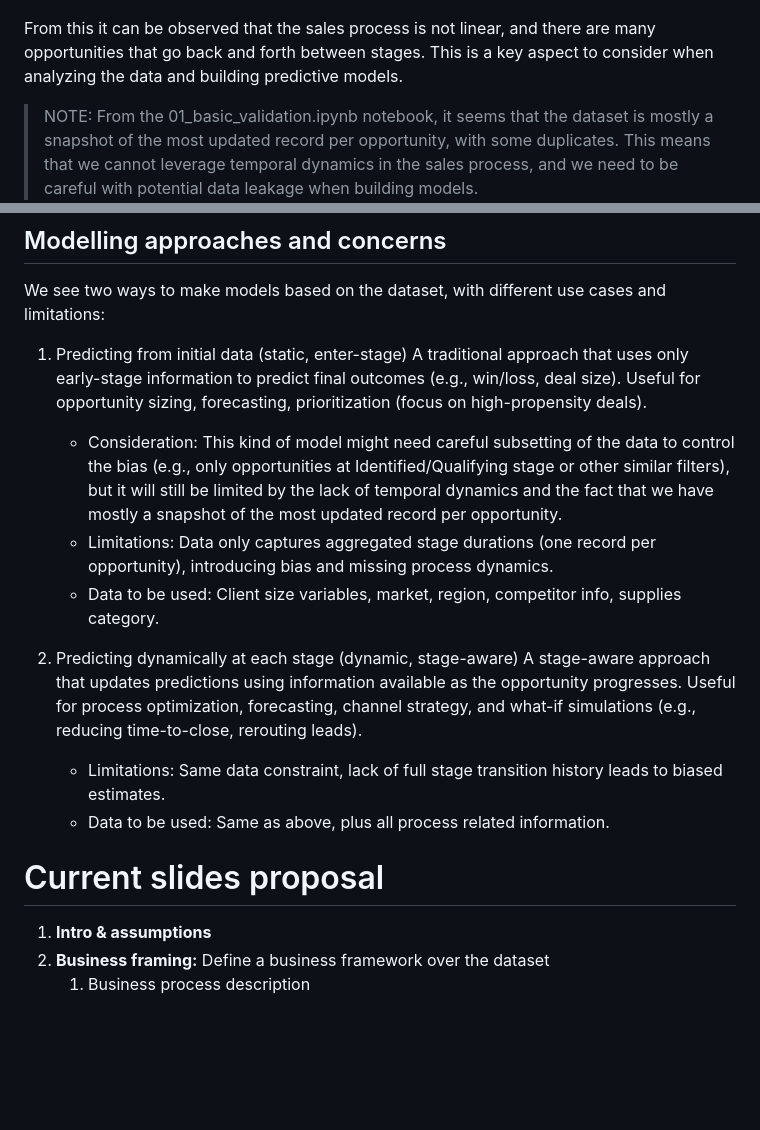
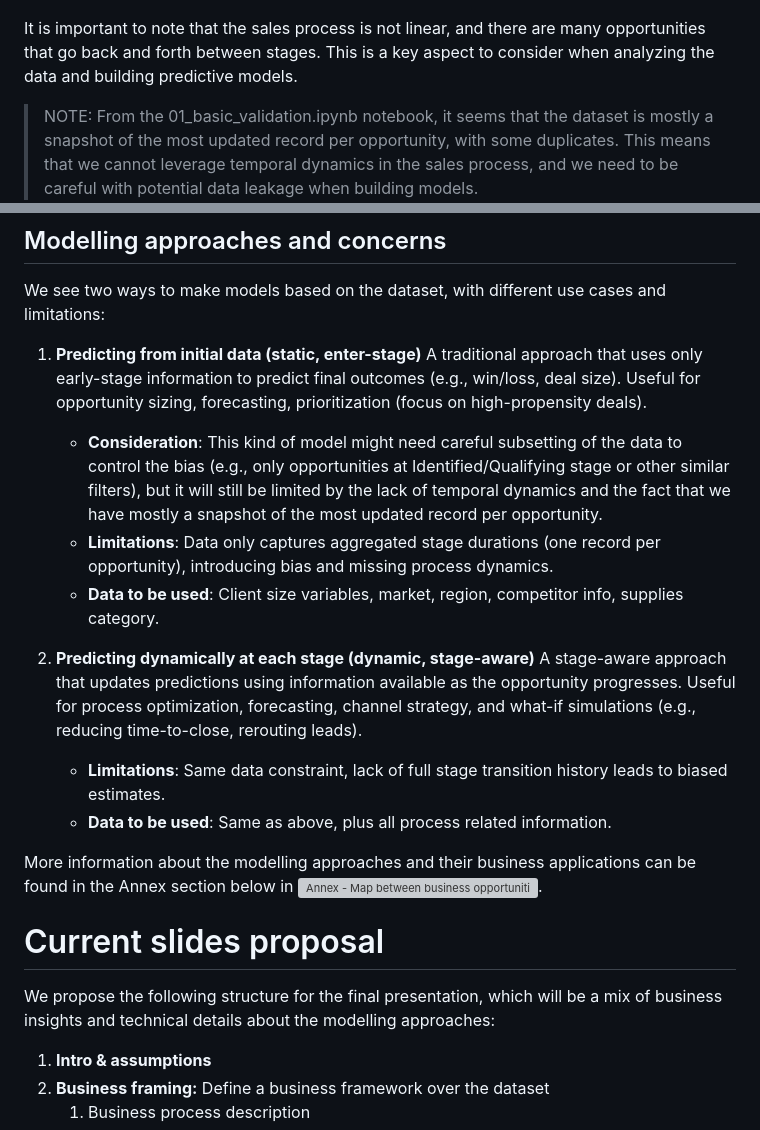
Before and after one commit to mrbungie/mib_cars_analysis, a Markdown page: README.md, 2 parts joined by grey strips. Rendered like a GitHub page; blank space fills up the shorter version; grey boxes are pictures that could not be loaded.

```diff
--- a/README.md
+++ b/README.md
@@ -55,7 +55,7 @@ The process status focuses on 3 key stages:
 
 ![Sales Process Stages](./images/image.png)
 
-From this it can be observed that the sales process is not linear, and there are many opportunities that go back and forth between stages. This is a key aspect to consider when analyzing the data and building predictive models.
+It is important to note that the sales process is not linear, and there are many opportunities that go back and forth between stages. This is a key aspect to consider when analyzing the data and building predictive models.
 
 > NOTE: From the 01_basic_validation.ipynb notebook, it seems that the dataset is mostly a snapshot of the most updated record per opportunity, with some duplicates. This means that we cannot leverage temporal dynamics in the sales process, and we need to be careful with potential data leakage when building models.
 
@@ -73,18 +75,22 @@ Right now we have identified the following opportunities for applying predictive
 
 We see two ways to make models based on the dataset, with different use cases and limitations:
 
-1) Predicting from initial data (static, enter-stage)
+1) **Predicting from initial data (static, enter-stage)**
 A traditional approach that uses only early-stage information to predict final outcomes (e.g., win/loss, deal size). Useful for opportunity sizing, forecasting, prioritization (focus on high-propensity deals).
-   - Consideration: This kind of model might need careful subsetting of the data to control the bias (e.g., only opportunities at Identified/Qualifying stage or other similar filters), but it will still be limited by the lack of temporal dynamics and the fact that we have mostly a snapshot of the most updated record per opportunity.
-   - Limitations: Data only captures aggregated stage durations (one record per opportunity), introducing bias and missing process dynamics.
-   - Data to be used: Client size variables, market, region, competitor info, supplies category.
+   - **Consideration**: This kind of model might need careful subsetting of the data to control the bias (e.g., only opportunities at Identified/Qualifying stage or other similar filters), but it will still be limited by the lack of temporal dynamics and the fact that we have mostly a snapshot of the most updated record per opportunity.
+   - **Limitations**: Data only captures aggregated stage durations (one record per opportunity), introducing bias and missing process dynamics.
+   - **Data to be used**: Client size variables, market, region, competitor info, supplies category.
 
-2) Predicting dynamically at each stage (dynamic, stage-aware)
+2) **Predicting dynamically at each stage (dynamic, stage-aware)**
 A stage-aware approach that updates predictions using information available as the opportunity progresses. Useful for process optimization, forecasting, channel strategy, and what-if simulations (e.g., reducing time-to-close, rerouting leads).
-   - Limitations: Same data constraint, lack of full stage transition history leads to biased estimates.
-   - Data to be used: Same as above, plus all process related information.
+   - **Limitations**: Same data constraint, lack of full stage transition history leads to biased estimates.
+   - **Data to be used**: Same as above, plus all process related information.
+
+More information about the modelling approaches and their business applications can be found in the Annex section below in ![Annex - Map between business opportunities and modelling approaches](#annex---map-between-business-opportunities-and-modelling-approaches).
 
 # Current slides proposal
+
+We propose the following structure for the final presentation, which will be a mix of business insights and technical details about the modelling approaches:
 
 1. **Intro & assumptions**
 2. **Business framing:** Define a business framework over the dataset
```
Also changed, not shown: other parts of README.md (+2 -0 lines).
